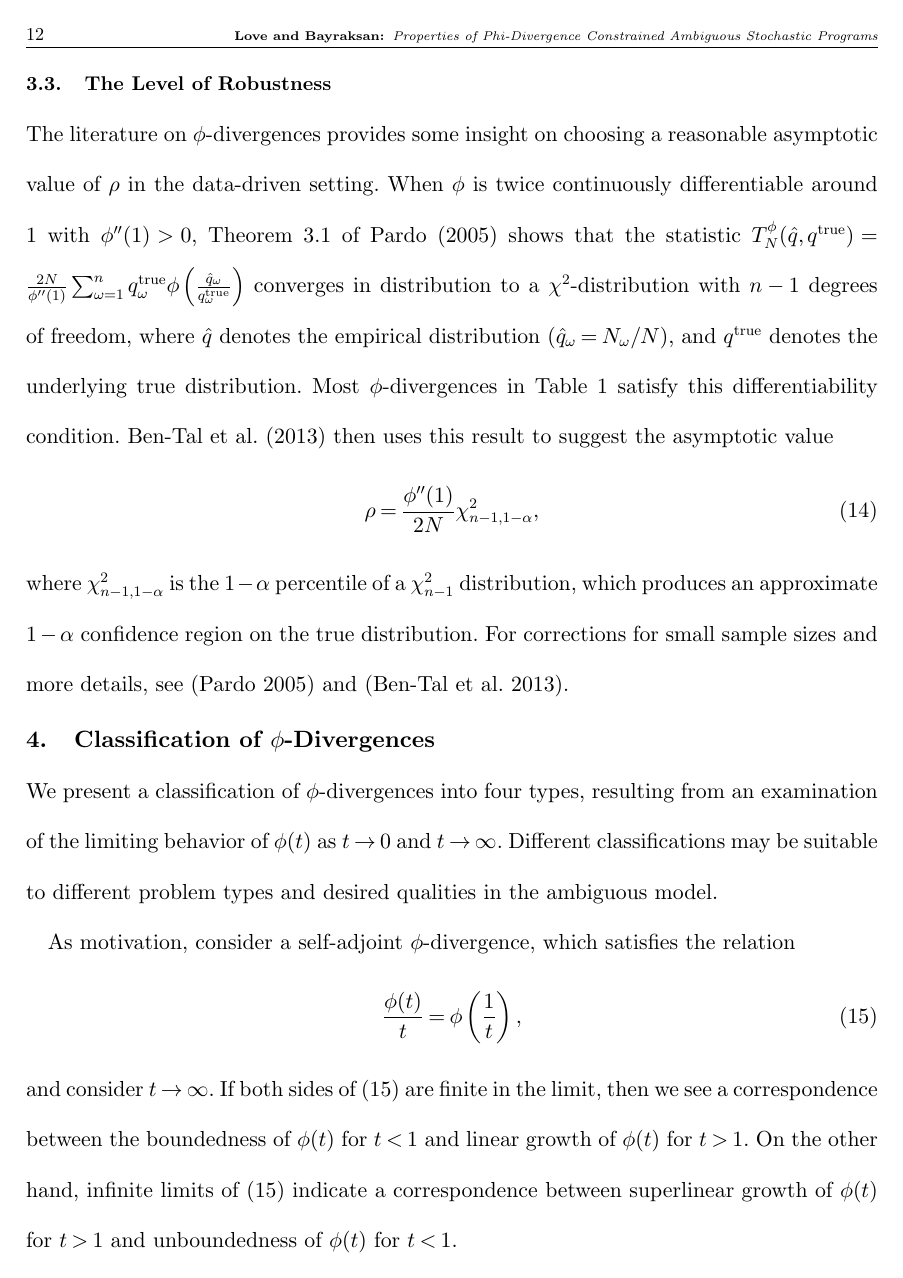
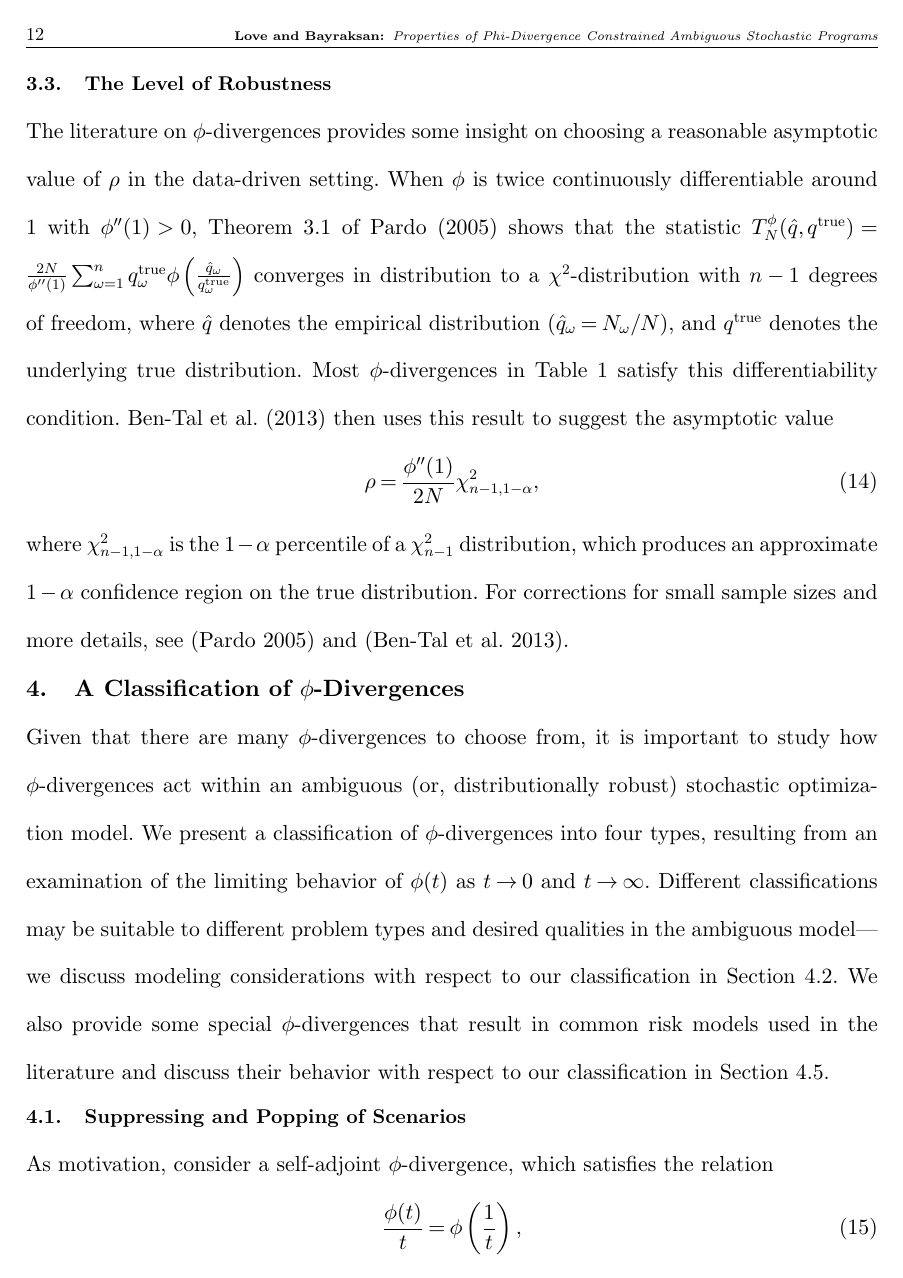
Before and after one commit to 472704609/lrlp_paper, a LaTeX document (love_lro.tex): page 12 of 31 before the commit and page 12 of 32 after it. Compiled offline with pdfLaTeX.

Commit message:
Edits to Classification of Phi-Divergences
(1) Changed title slightly,
(2) Added more introductory sentences
(3) Created a new subsection to highlight suppress and pop behavior
(4) Edited this new subsection for better readability and polished
writing and look

```diff
--- a/love_lro.tex
+++ b/love_lro.tex
@@ -490,11 +490,17 @@ where $\chi^2_{n-1,1-\alpha}$ is the $1-\alpha$ percentile of a $\chi^2_{n-1}$ d
 For corrections for small sample sizes and more details, see \citep{pardo2005statistical} and \citep{bental2011robust}.
 
 %%%%%%%%%%%%%%%%%%%%%%%%%%%%%%%%%%%%%%%%%%%%%%%%%%%%%%%%%%%%%%%%%%%%%%%%%%%%%%%%
-\section{Classification of $\phi$-Divergences}
+\section{A Classification of $\phi$-Divergences}
 \label{sec:classification}
 
+Given that there are many $\phi$-divergences to choose from, it is important to study how $\phi$-divergences act within an ambiguous (or, distributionally robust) stochastic optimization model.
 We present a classification of $\phi$-divergences into four types, resulting from an examination of the limiting behavior of $\phi(t)$ as $t \rightarrow 0$ and $t \rightarrow \infty$.
-Different classifications may be suitable to different problem types and desired qualities in the ambiguous model.
+Different classifications may be suitable to different problem types and desired qualities in the ambiguous model---we discuss modeling considerations with respect to our classification in Section \ref{ssec:modeling}.
+We also provide some special $\phi$-divergences that result in common risk models used in the literature and discuss their behavior with respect to our classification in Section \ref{ssec:special_phi}.
+
+%%%%%%%%%%%%%%%%%%%%%%%%%%%%%%%%%%%%%%%%%%%%%%%%%%%%%%%%%%%%%%%
+\subsection{Suppressing and Popping of Scenarios}
+\label{ssec:suppressandpop}
 
 As motivation, consider a self-adjoint $\phi$-divergence, which satisfies the relation
 \begin{equation} \label{eq:self_adjoint_classification}
```
Also changed, not shown: love_lro.tex (17 more changed lines).
